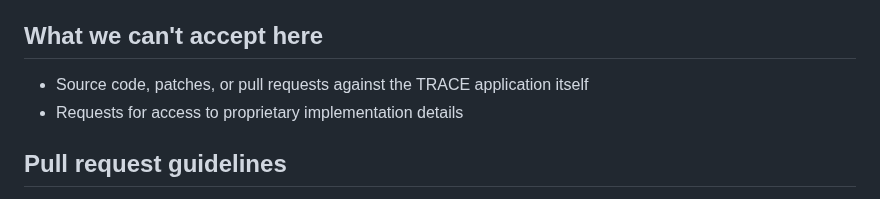
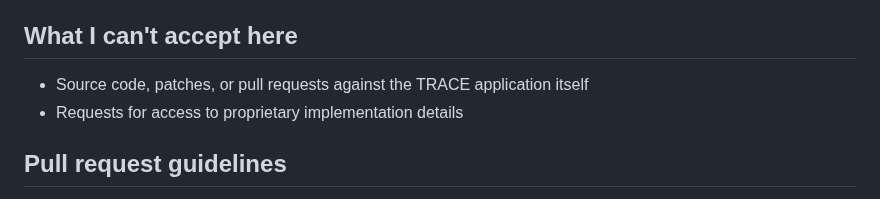
Before and after one commit to wramirezrg/trace, a Markdown page: CONTRIBUTING.md, the part around the change. Drawn GitHub-style.

```diff
--- a/CONTRIBUTING.md
+++ b/CONTRIBUTING.md
@@ -14,7 +14,7 @@ code is maintained in a private repository.
 - **General questions** — open an Issue using the Question template, or email
   [info@siganor.com](mailto:info@siganor.com).
 
-## What we can't accept here
+## What I can't accept here
 
 - Source code, patches, or pull requests against the TRACE application itself
 - Requests for access to proprietary implementation details
```
Also changed, not shown: CHANGELOG.md (+11 -0 lines), docs/monitor.md (+6 -2 lines), media/chain-map.png, media/monitor.png, media/pinouts.png, media/replay.png, media/trace-banner.png, media/trace-social-preview.png, 5 other files.
